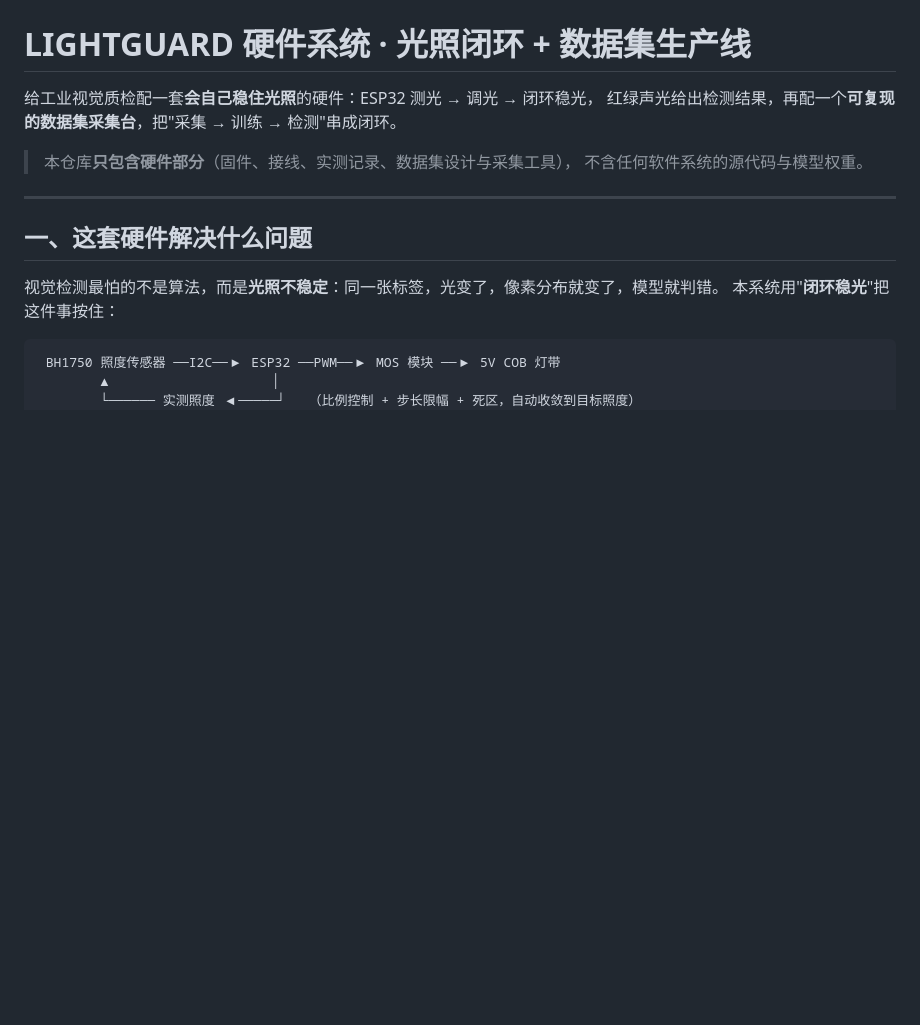
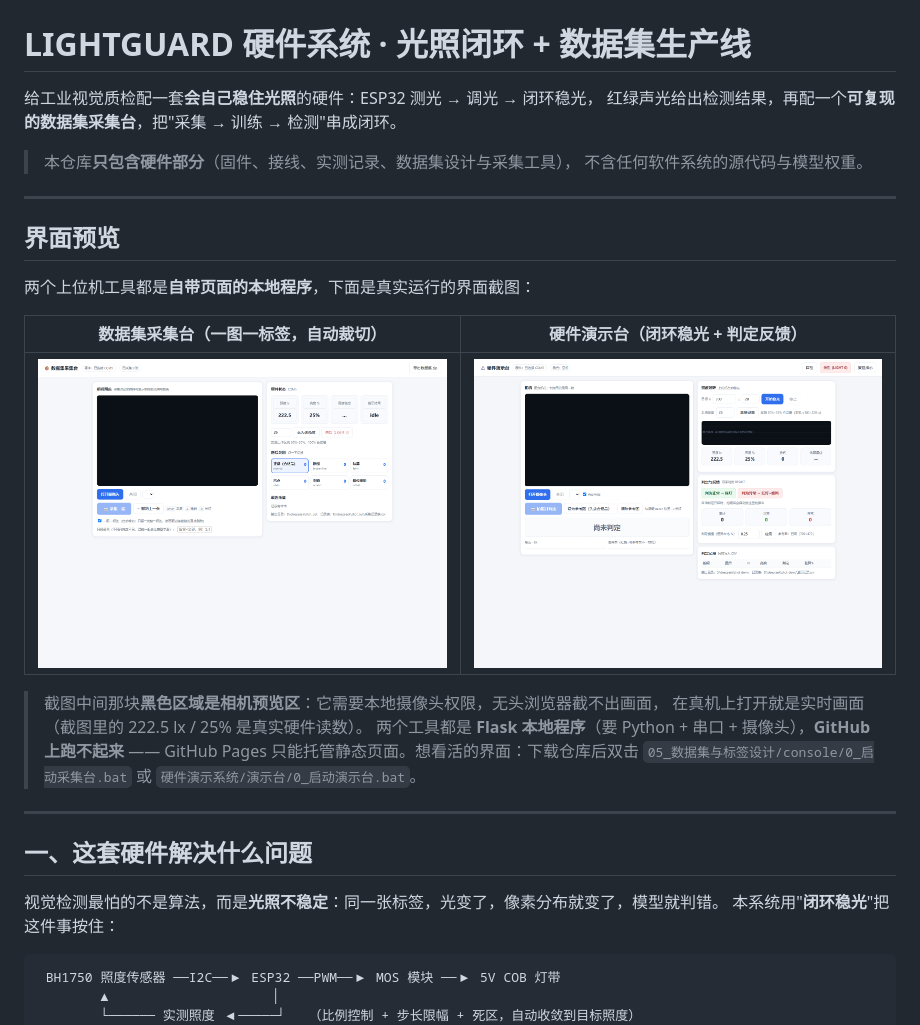
Before and after one commit to SHY10086332/lightguard-hardware, a Markdown page: README.md, the part around the change. Drawn GitHub-style; pictures changed too: 界面截图/01_数据集采集台.png (added), 界面截图/02_硬件演示台.png (added); blank space fills up the shorter version.

Commit message:
采集台支持只保留指定列（列筛选）+列亮度标注；新增界面截图并写进 README；页面支持 ?autocam=1

```diff
--- a/README.md
+++ b/README.md
@@ -5,6 +5,22 @@
 
 > 本仓库**只包含硬件部分**（固件、接线、实测记录、数据集设计与采集工具），
 > 不含任何软件系统的源代码与模型权重。
+
+---
+
+## 界面预览
+
+两个上位机工具都是**自带页面的本地程序**，下面是真实运行的界面截图：
+
+| 数据集采集台（一图一标签，自动裁切） | 硬件演示台（闭环稳光 + 判定反馈） |
+|---|---|
+| ![数据集采集台](界面截图/01_数据集采集台.png) | ![硬件演示台](界面截图/02_硬件演示台.png) |
+
+> 截图中间那块**黑色区域是相机预览区**：它需要本地摄像头权限，无头浏览器截不出画面，
+> 在真机上打开就是实时画面（截图里的 222.5 lx / 25% 是真实硬件读数）。
+> 两个工具都是 **Flask 本地程序**（要 Python + 串口 + 摄像头），**GitHub 上跑不起来**
+> —— GitHub Pages 只能托管静态页面。想看活的界面：下载仓库后双击
+> `05_数据集与标签设计/console/0_启动采集台.bat` 或 `硬件演示系统/演示台/0_启动演示台.bat`。
 
 ---
 
```
Also changed, not shown: 5 other files.
